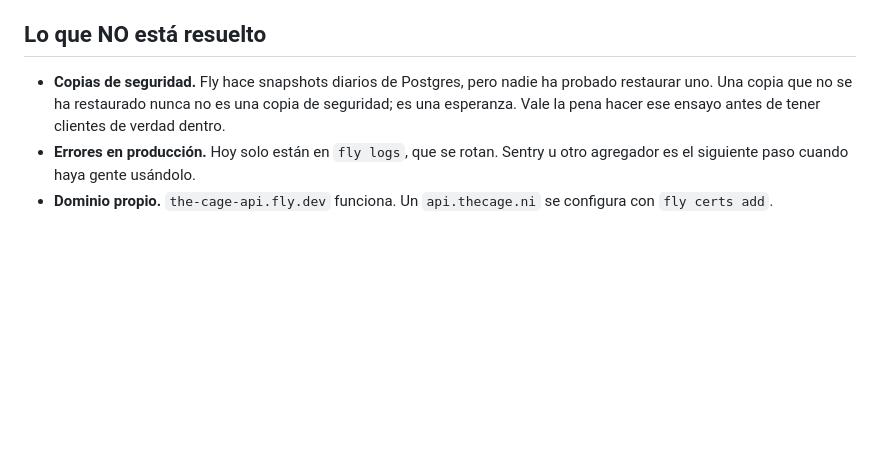
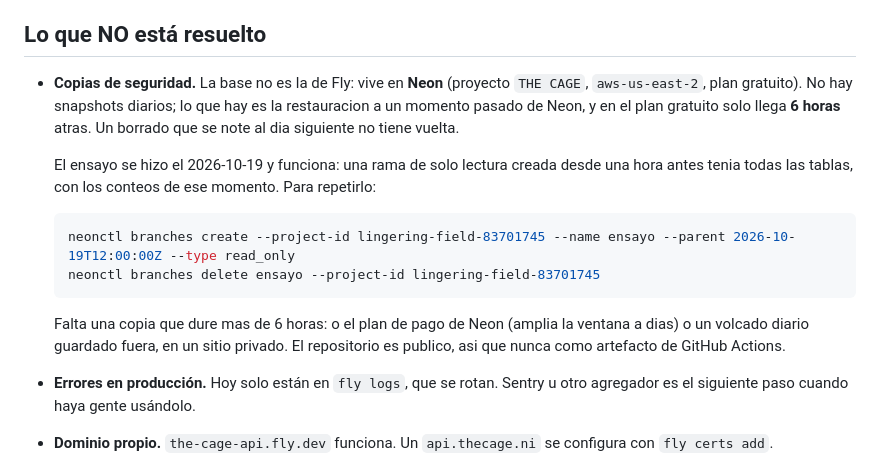
Before and after one commit to cfcruz-bit/the_cage_app, a Markdown page: services/api/DESPLIEGUE.md, the part around the change. Rendered like a GitHub page; blank space fills up the shorter version.

Commit message:
DESPLIEGUE: la base vive en Neon, con 6 h de restauracion, y el ensayo hecho
Co-Authored-By: Claude Opus 5.5 <noreply@anthropic.com>

````diff
--- a/services/api/DESPLIEGUE.md
+++ b/services/api/DESPLIEGUE.md
@@ -153,10 +153,24 @@ script usa el mismo validador que la API y avisa antes de escribir nada.
 
 ## Lo que NO está resuelto
 
-- **Copias de seguridad.** Fly hace snapshots diarios de Postgres, pero nadie
-  ha probado restaurar uno. Una copia que no se ha restaurado nunca no es una
-  copia de seguridad; es una esperanza. Vale la pena hacer ese ensayo antes de
-  tener clientes de verdad dentro.
+- **Copias de seguridad.** La base no es la de Fly: vive en **Neon**
+  (proyecto `THE CAGE`, `aws-us-east-2`, plan gratuito). No hay snapshots
+  diarios; lo que hay es la restauracion a un momento pasado de Neon, y en el
+  plan gratuito solo llega **6 horas** atras. Un borrado que se note al dia
+  siguiente no tiene vuelta.
+
+  El ensayo se hizo el 2026-10-19 y funciona: una rama de solo lectura creada
+  desde una hora antes tenia todas las tablas, con los conteos de ese momento.
+  Para repetirlo:
+
+  ```powershell
+  neonctl branches create --project-id lingering-field-83701745 --name ensayo --parent 2026-10-19T12:00:00Z --type read_only
+  neonctl branches delete ensayo --project-id lingering-field-83701745
+  ```
+
+  Falta una copia que dure mas de 6 horas: o el plan de pago de Neon (amplia
+  la ventana a dias) o un volcado diario guardado fuera, en un sitio privado.
+  El repositorio es publico, asi que nunca como artefacto de GitHub Actions.
 - **Errores en producción.** Hoy solo están en `fly logs`, que se rotan. Sentry
   u otro agregador es el siguiente paso cuando haya gente usándolo.
 - **Dominio propio.** `the-cage-api.fly.dev` funciona. Un `api.thecage.ni` se
````
